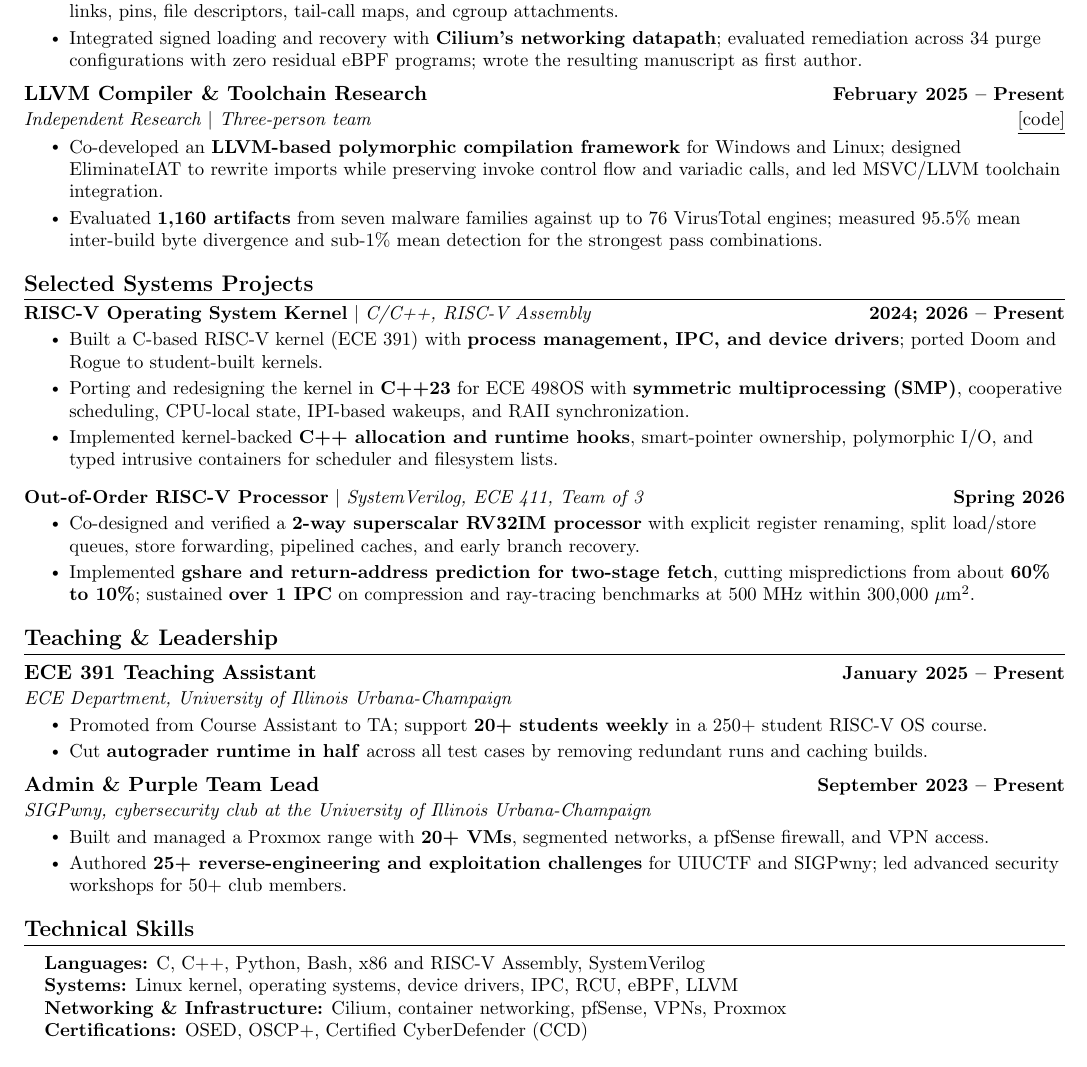
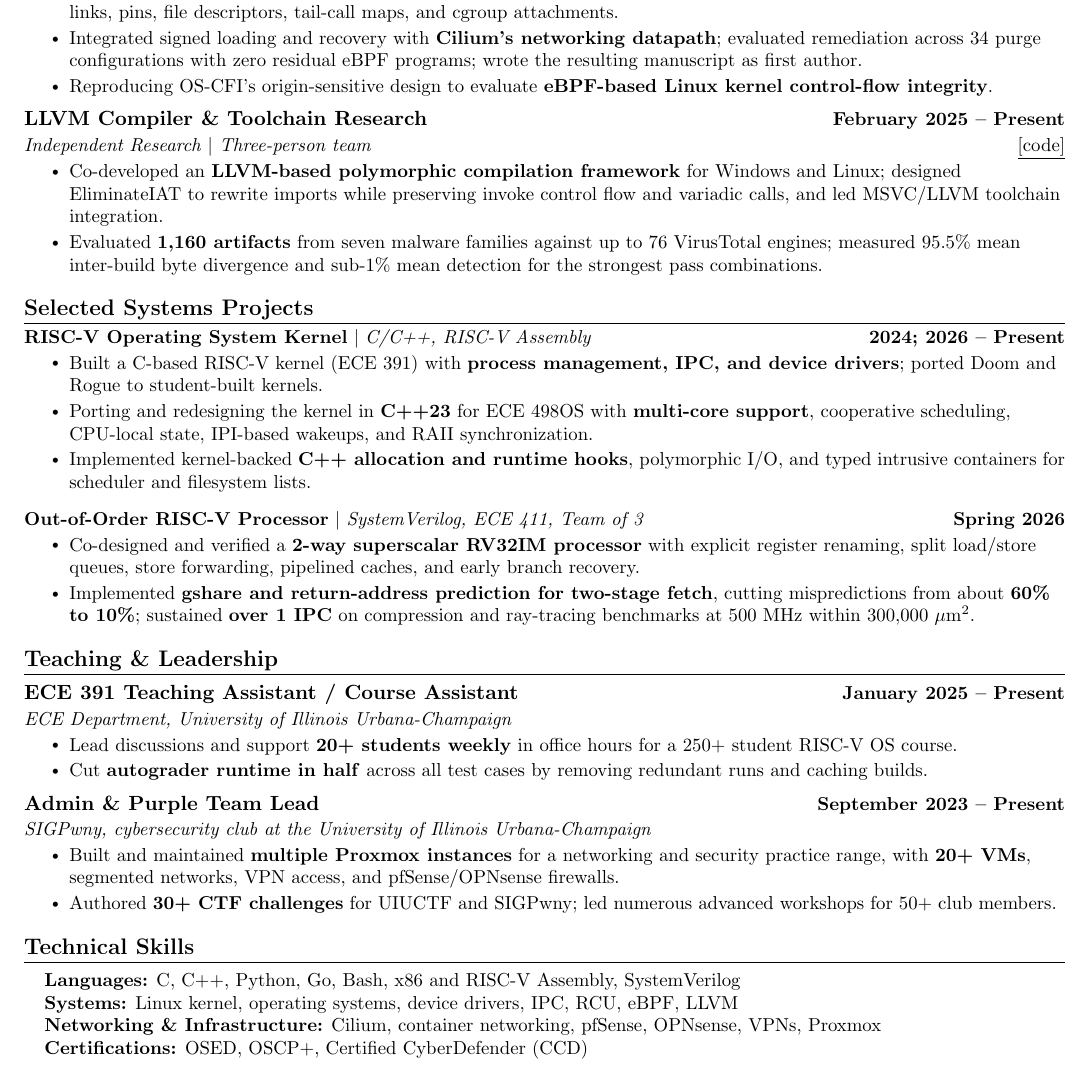
Before and after one commit to CBCicada/resume, a LaTeX CV (resume_systems.tex): part of the page, cut so that both start at the same text. Compiled offline with pdfLaTeX.

Commit message:
Refine teaching, networking, and systems experience wording

```diff
--- a/resume_systems.tex
+++ b/resume_systems.tex
@@ -109,6 +109,7 @@
     \resumeItem{Designed and implemented \textbf{Linux kernel IMA extensions} for policy-controlled eBPF loading, measurement, and appraisal, with PKCS\#7 signature verification and TPM-backed attestation.}
     \resumeItem{Built \textbf{RCU-based, race-safe reappraisal and revocation} of resident eBPF programs; removed references across links, pins, file descriptors, tail-call maps, and cgroup attachments.}
     \resumeItem{Integrated signed loading and recovery with \textbf{Cilium's networking datapath}; evaluated remediation across 34 purge configurations with zero residual eBPF programs; wrote the resulting manuscript as first author.}
+    \resumeItem{Reproducing OS-CFI's origin-sensitive design to evaluate \textbf{eBPF-based Linux kernel control-flow integrity}.}
   \resumeItemListEnd
 
   \resumeSubheading
@@ -127,8 +128,8 @@
     {\textbf{RISC-V Operating System Kernel} $|$ \emph{C/C++, RISC-V Assembly}}{2024; 2026 -- Present}
   \resumeItemListStart
     \resumeItem{Built a C-based RISC-V kernel (ECE 391) with \textbf{process management, IPC, and device drivers}; ported Doom and Rogue to student-built kernels.}
-    \resumeItem{Porting and redesigning the kernel in \textbf{C++23} for ECE 498OS with \textbf{symmetric multiprocessing (SMP)}, cooperative scheduling, CPU-local state, IPI-based wakeups, and RAII synchronization.}
-    \resumeItem{Implemented kernel-backed \textbf{C++ allocation and runtime hooks}, smart-pointer ownership, polymorphic I/O, and typed intrusive containers for scheduler and filesystem lists.}
+    \resumeItem{Porting and redesigning the kernel in \textbf{C++23} for ECE 498OS with \textbf{multi-core support}, cooperative scheduling, CPU-local state, IPI-based wakeups, and RAII synchronization.}
+    \resumeItem{Implemented kernel-backed \textbf{C++ allocation and runtime hooks}, polymorphic I/O, and typed intrusive containers for scheduler and filesystem lists.}
   \resumeItemListEnd
   \resumeProjectHeading
     {\textbf{Out-of-Order RISC-V Processor} $|$ \emph{SystemVerilog, ECE 411, Team of 3}}{Spring 2026}
@@ -141,10 +142,10 @@
 \section{Teaching \& Leadership}
 \resumeSubHeadingListStart
   \resumeSubheading
-    {ECE 391 Teaching Assistant}{January 2025 -- Present}
+    {ECE 391 Teaching Assistant / Course Assistant}{January 2025 -- Present}
     {ECE Department, University of Illinois Urbana-Champaign}{}
   \resumeItemListStart
-    \resumeItem{Promoted from Course Assistant to TA; support \textbf{20+ students weekly} in a 250+ student RISC-V OS course.}
+    \resumeItem{Lead discussions and support \textbf{20+ students weekly} in office hours for a 250+ student RISC-V OS course.}
     \resumeItem{Cut \textbf{autograder runtime in half} across all test cases by removing redundant runs and caching builds.}
   \resumeItemListEnd
 
@@ -152,17 +153,17 @@
     {Admin \& Purple Team Lead}{September 2023 -- Present}
     {SIGPwny, cybersecurity club at the University of Illinois Urbana-Champaign}{}
   \resumeItemListStart
-    \resumeItem{Built and managed a Proxmox range with \textbf{20+ VMs}, segmented networks, a pfSense firewall, and VPN access.}
-    \resumeItem{Authored \textbf{25+ reverse-engineering and exploitation challenges} for UIUCTF and SIGPwny; led advanced security workshops for 50+ club members.}
+    \resumeItem{Built and maintained \textbf{multiple Proxmox instances} for a networking and security practice range, with \textbf{20+ VMs}, segmented networks, VPN access, and pfSense/OPNsense firewalls.}
+    \resumeItem{Authored \textbf{30+ CTF challenges} for UIUCTF and SIGPwny; led numerous advanced workshops for 50+ club members.}
   \resumeItemListEnd
 \resumeSubHeadingListEnd
 
 \section{Technical Skills}
 \begin{itemize}[leftmargin=0.15in,label={}]
   \small{\item{
-    \textbf{Languages:} C, C++, Python, Bash, x86 and RISC-V Assembly, SystemVerilog \\
+    \textbf{Languages:} C, C++, Python, Go, Bash, x86 and RISC-V Assembly, SystemVerilog \\
     \textbf{Systems:} Linux kernel, operating systems, device drivers, IPC, RCU, eBPF, LLVM \\
-    \textbf{Networking \& Infrastructure:} Cilium, container networking, pfSense, VPNs, Proxmox \\
+    \textbf{Networking \& Infrastructure:} Cilium, container networking, pfSense, OPNsense, VPNs, Proxmox \\
     \textbf{Certifications:} OSED, OSCP+, Certified CyberDefender (CCD)
   }}
 \end{itemize}
```
Also changed, not shown: resume_general.tex (+6 -6 lines), resume_security.tex (+6 -6 lines), resume_general.pdf, resume_security.pdf, resume_systems.pdf.
